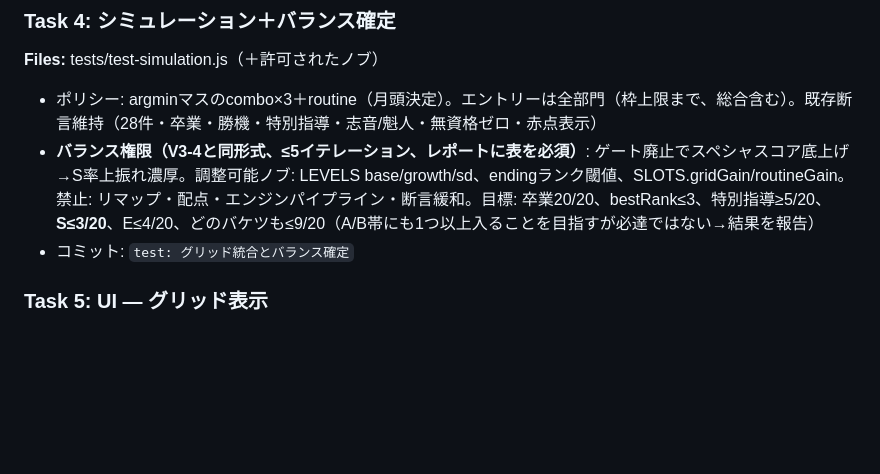
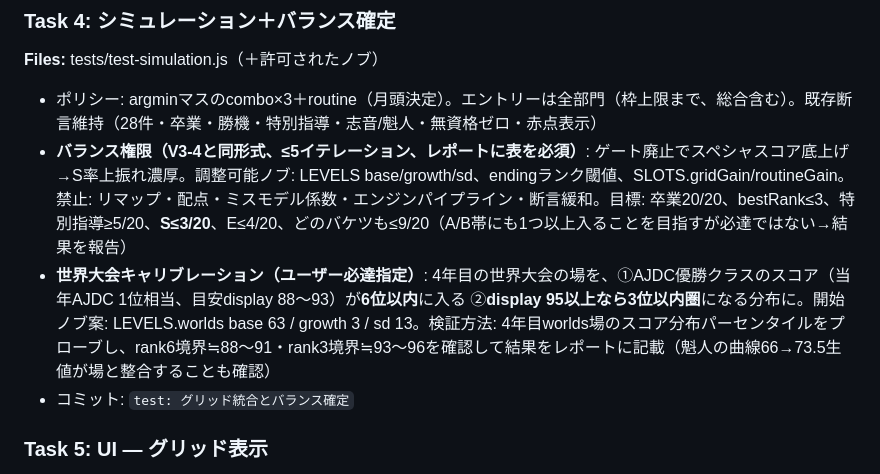
Before and after one commit to aratama-ship-it/diapro, a Markdown page: docs/plans/2026-07-06-v4-skill-grid-plan.md, the part around the change. Rendered like a GitHub page; blank space fills up the shorter version.

Commit message:
docs: v4計画に世界大会キャリブレーション基準を追加
Co-Authored-By: Claude Fable 5 <noreply@anthropic.com>

```diff
--- a/docs/plans/2026-07-06-v4-skill-grid-plan.md
+++ b/docs/plans/2026-07-06-v4-skill-grid-plan.md
@@ -67,7 +67,8 @@
 **Files:** tests/test-simulation.js（＋許可されたノブ）
 
 - ポリシー: argminマスのcombo×3＋routine（月頭決定）。エントリーは全部門（枠上限まで、総合含む）。既存断言維持（28件・卒業・勝機・特別指導・志音/魁人・無資格ゼロ・赤点表示）
-- **バランス権限（V3-4と同形式、≤5イテレーション、レポートに表を必須）**: ゲート廃止でスペシャスコア底上げ→S率上振れ濃厚。調整可能ノブ: LEVELS base/growth/sd、endingランク閾値、SLOTS.gridGain/routineGain。禁止: リマップ・配点・エンジンパイプライン・断言緩和。目標: 卒業20/20、bestRank≤3、特別指導≥5/20、**S≤3/20**、E≤4/20、どのバケツも≤9/20（A/B帯にも1つ以上入ることを目指すが必達ではない→結果を報告）
+- **バランス権限（V3-4と同形式、≤5イテレーション、レポートに表を必須）**: ゲート廃止でスペシャスコア底上げ→S率上振れ濃厚。調整可能ノブ: LEVELS base/growth/sd、endingランク閾値、SLOTS.gridGain/routineGain。禁止: リマップ・配点・ミスモデル係数・エンジンパイプライン・断言緩和。目標: 卒業20/20、bestRank≤3、特別指導≥5/20、**S≤3/20**、E≤4/20、どのバケツも≤9/20（A/B帯にも1つ以上入ることを目指すが必達ではない→結果を報告）
+- **世界大会キャリブレーション（ユーザー必達指定）**: 4年目の世界大会の場を、①AJDC優勝クラスのスコア（当年AJDC 1位相当、目安display 88〜93）が**6位以内**に入る ②**display 95以上なら3位以内圏**になる分布に。開始ノブ案: LEVELS.worlds base 63 / growth 3 / sd 13。検証方法: 4年目worlds場のスコア分布パーセンタイルをプローブし、rank6境界≒88〜91・rank3境界≒93〜96を確認して結果をレポートに記載（魁人の曲線66→73.5生値が場と整合することも確認）
 - コミット: `test: グリッド統合とバランス確定`
 
 ### Task 5: UI — グリッド表示
```
